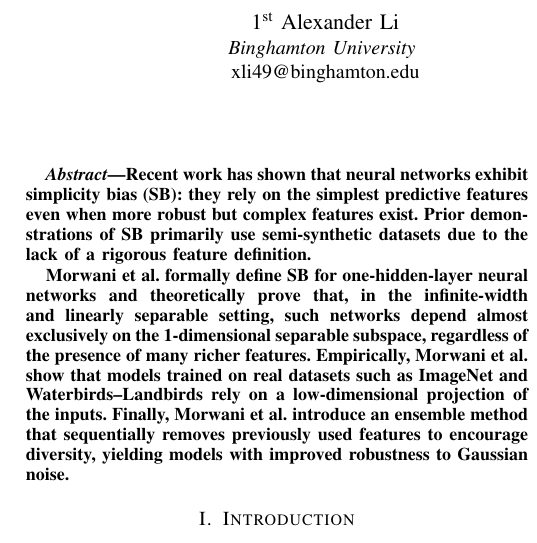
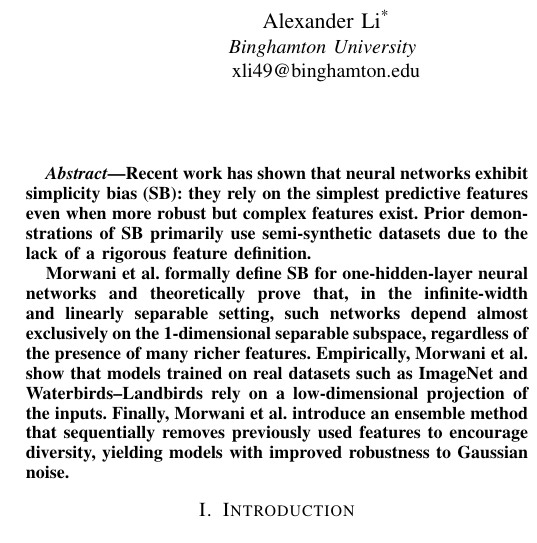
Before and after one commit to lxy-alexander/LD-SB, a LaTeX paper (conference_101719.tex): part of one column of page 1 of 8, cut at the place of the change. Compiled offline with pdfLaTeX.

Commit message:
equal contribution authorship

```diff
--- a/conference_101719.tex
+++ b/conference_101719.tex
@@ -16,13 +16,14 @@
 
 \title{Simplicity Bias in 1-Hidden Layer Neural Networks\\}
 
-\author{\IEEEauthorblockN{1\textsuperscript{st} Alexander Li}
+\author{\IEEEauthorblockN{Alexander Li\textsuperscript{*}}
 \IEEEauthorblockA{\textit{Binghamton University} \\
 xli49@binghamton.edu}
 \and
-\IEEEauthorblockN{2\textsuperscript{nd} Michael Bronikowski}
+\IEEEauthorblockN{Michael Bronikowski\textsuperscript{*}}
 \IEEEauthorblockA{\textit{Binghamton University} \\
 mbronik1@binghamton.edu}
+\thanks{\textsuperscript{*}Equal contribution}
 }
 
 
```
